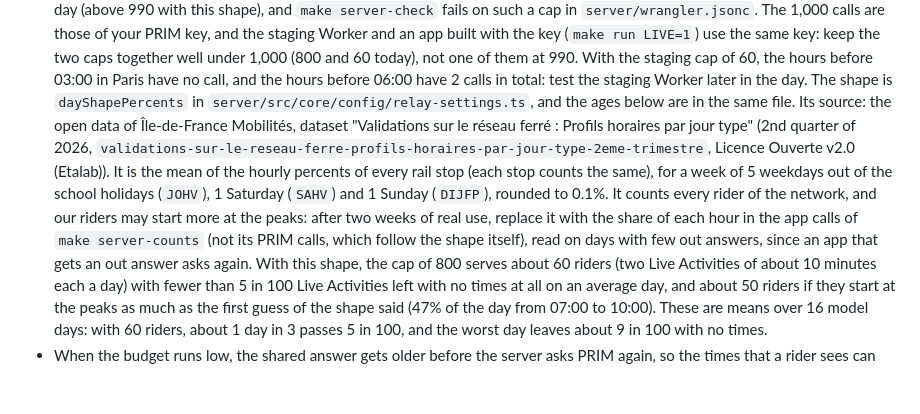
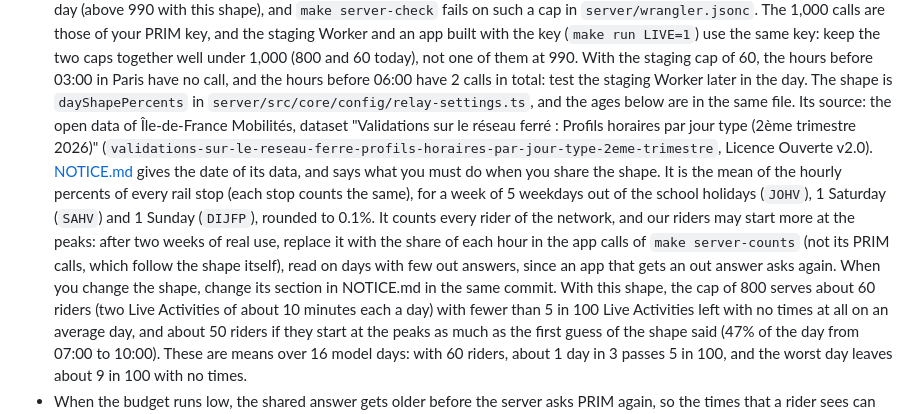
Before and after one commit to valfur03/trome, a Markdown page: README.md, the part around the change. Drawn GitHub-style; blank space fills up the shorter version.

Commit message:
docs: name the IDFM hourly profile dataset of the server's day shape in NOTICE.md, with its licence, its date and the reuse rules

```diff
--- a/README.md
+++ b/README.md
@@ -923,9 +923,11 @@ What the server does:
   The 1,000 calls are those of your PRIM key, and the staging Worker and an app built with the key (`make run LIVE=1`) use the same key: keep the two caps together well under 1,000 (800 and 60 today), not one of them at 990.
   With the staging cap of 60, the hours before 03:00 in Paris have no call, and the hours before 06:00 have 2 calls in total: test the staging Worker later in the day.
   The shape is `dayShapePercents` in `server/src/core/config/relay-settings.ts`, and the ages below are in the same file.
-  Its source: the open data of Île-de-France Mobilités, dataset "Validations sur le réseau ferré : Profils horaires par jour type" (2nd quarter of 2026, `validations-sur-le-reseau-ferre-profils-horaires-par-jour-type-2eme-trimestre`, Licence Ouverte v2.0 (Etalab)).
+  Its source: the open data of Île-de-France Mobilités, dataset "Validations sur le réseau ferré : Profils horaires par jour type (2ème trimestre 2026)" (`validations-sur-le-reseau-ferre-profils-horaires-par-jour-type-2eme-trimestre`, Licence Ouverte v2.0).
+  [NOTICE.md](NOTICE.md) gives the date of its data, and says what you must do when you share the shape.
   It is the mean of the hourly percents of every rail stop (each stop counts the same), for a week of 5 weekdays out of the school holidays (`JOHV`), 1 Saturday (`SAHV`) and 1 Sunday (`DIJFP`), rounded to 0.1%.
   It counts every rider of the network, and our riders may start more at the peaks: after two weeks of real use, replace it with the share of each hour in the app calls of `make server-counts` (not its PRIM calls, which follow the shape itself), read on days with few out answers, since an app that gets an out answer asks again.
+  When you change the shape, change its section in NOTICE.md in the same commit.
   With this shape, the cap of 800 serves about 60 riders (two Live Activities of about 10 minutes each a day) with fewer than 5 in 100 Live Activities left with no times at all on an average day, and about 50 riders if they start at the peaks as much as the first guess of the shape said (47% of the day from 07:00 to 10:00).
   These are means over 16 model days: with 60 riders, about 1 day in 3 passes 5 in 100, and the worst day leaves about 9 in 100 with no times.
 - When the budget runs low, the shared answer gets older before the server asks PRIM again, so the times that a rider sees can come from a PRIM answer that is up to 2 or 5 minutes old.
```
Also changed, not shown: NOTICE.md (+32 -0 lines).
